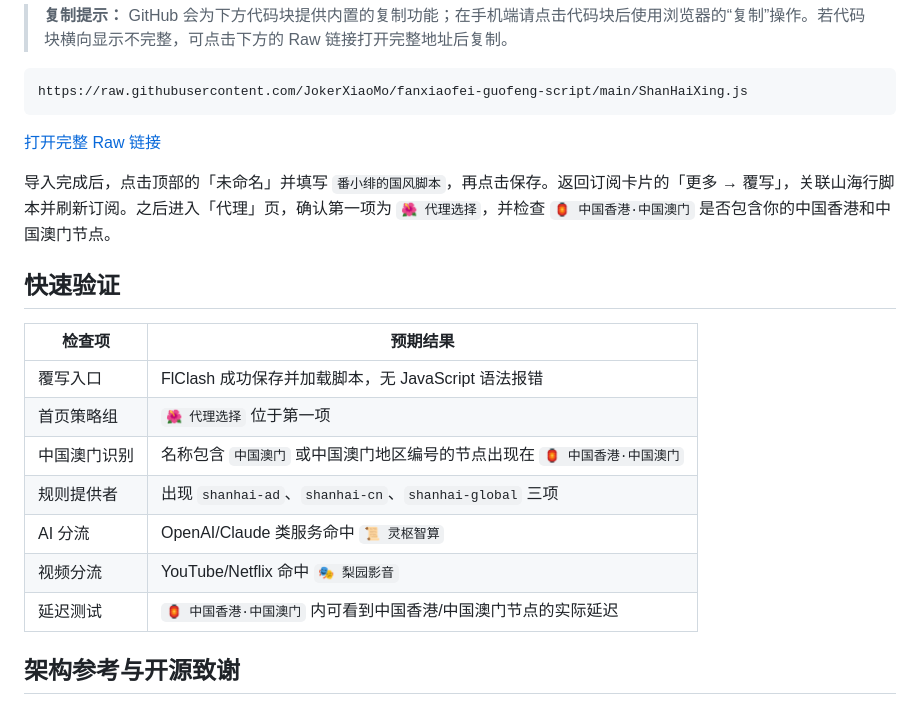
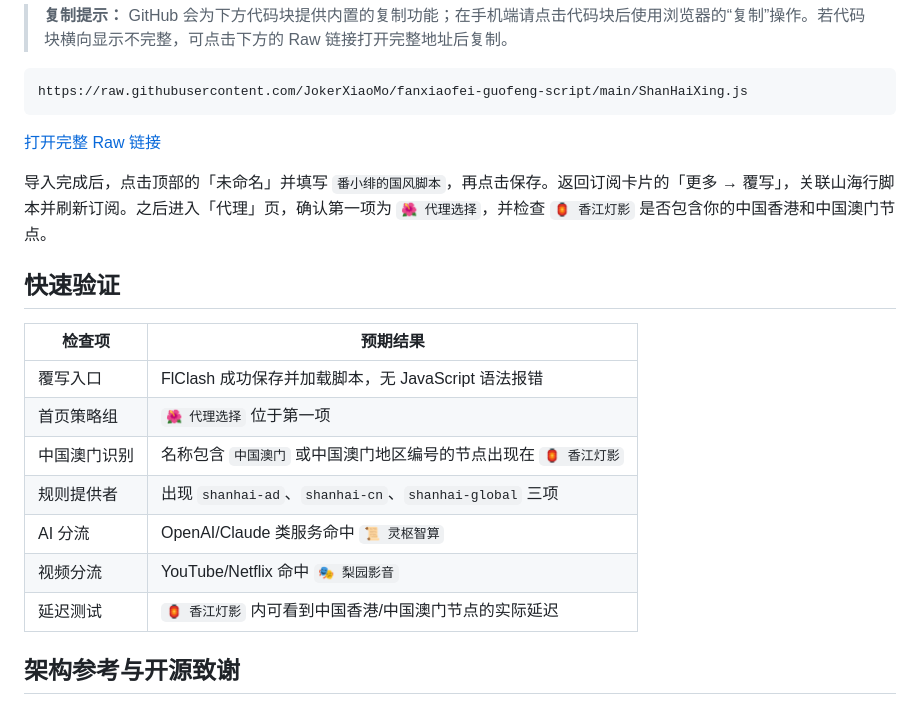
Before and after one commit to JokerXiaoMo/fanxiaofei-guofeng-script, a Markdown page: README.md, the part around the change. Rendered like a GitHub page.

Commit message:
更新 README.md

```diff
--- a/README.md
+++ b/README.md
@@ -81,7 +81,7 @@ https://raw.githubusercontent.com/JokerXiaoMo/fanxiaofei-guofeng-script/main/Sha
 
 [打开完整 Raw 链接](https://raw.githubusercontent.com/JokerXiaoMo/fanxiaofei-guofeng-script/main/ShanHaiXing.js)
 
-导入完成后，点击顶部的「未命名」并填写 `番小绯的国风脚本`，再点击保存。返回订阅卡片的「更多 → 覆写」，关联山海行脚本并刷新订阅。之后进入「代理」页，确认第一项为 `🌺 代理选择`，并检查 `🏮 中国香港·中国澳门` 是否包含你的中国香港和中国澳门节点。
+导入完成后，点击顶部的「未命名」并填写 `番小绯的国风脚本`，再点击保存。返回订阅卡片的「更多 → 覆写」，关联山海行脚本并刷新订阅。之后进入「代理」页，确认第一项为 `🌺 代理选择`，并检查 `🏮 香江灯影` 是否包含你的中国香港和中国澳门节点。
 
 ## 快速验证
 
@@ -89,11 +89,11 @@ https://raw.githubusercontent.com/JokerXiaoMo/fanxiaofei-guofeng-script/main/Sha
 |---|---|
 | 覆写入口 | FlClash 成功保存并加载脚本，无 JavaScript 语法报错 |
 | 首页策略组 | `🌺 代理选择` 位于第一项 |
-| 中国澳门识别 | 名称包含 `中国澳门` 或中国澳门地区编号的节点出现在 `🏮 中国香港·中国澳门` |
+| 中国澳门识别 | 名称包含 `中国澳门` 或中国澳门地区编号的节点出现在 `🏮 香江灯影` |
 | 规则提供者 | 出现 `shanhai-ad`、`shanhai-cn`、`shanhai-global` 三项 |
 | AI 分流 | OpenAI/Claude 类服务命中 `📜 灵枢智算` |
 | 视频分流 | YouTube/Netflix 命中 `🎭 梨园影音` |
-| 延迟测试 | `🏮 中国香港·中国澳门` 内可看到中国香港/中国澳门节点的实际延迟 |
+| 延迟测试 | `🏮 香江灯影` 内可看到中国香港/中国澳门节点的实际延迟 |
 
 ## 架构参考与开源致谢
 
```
